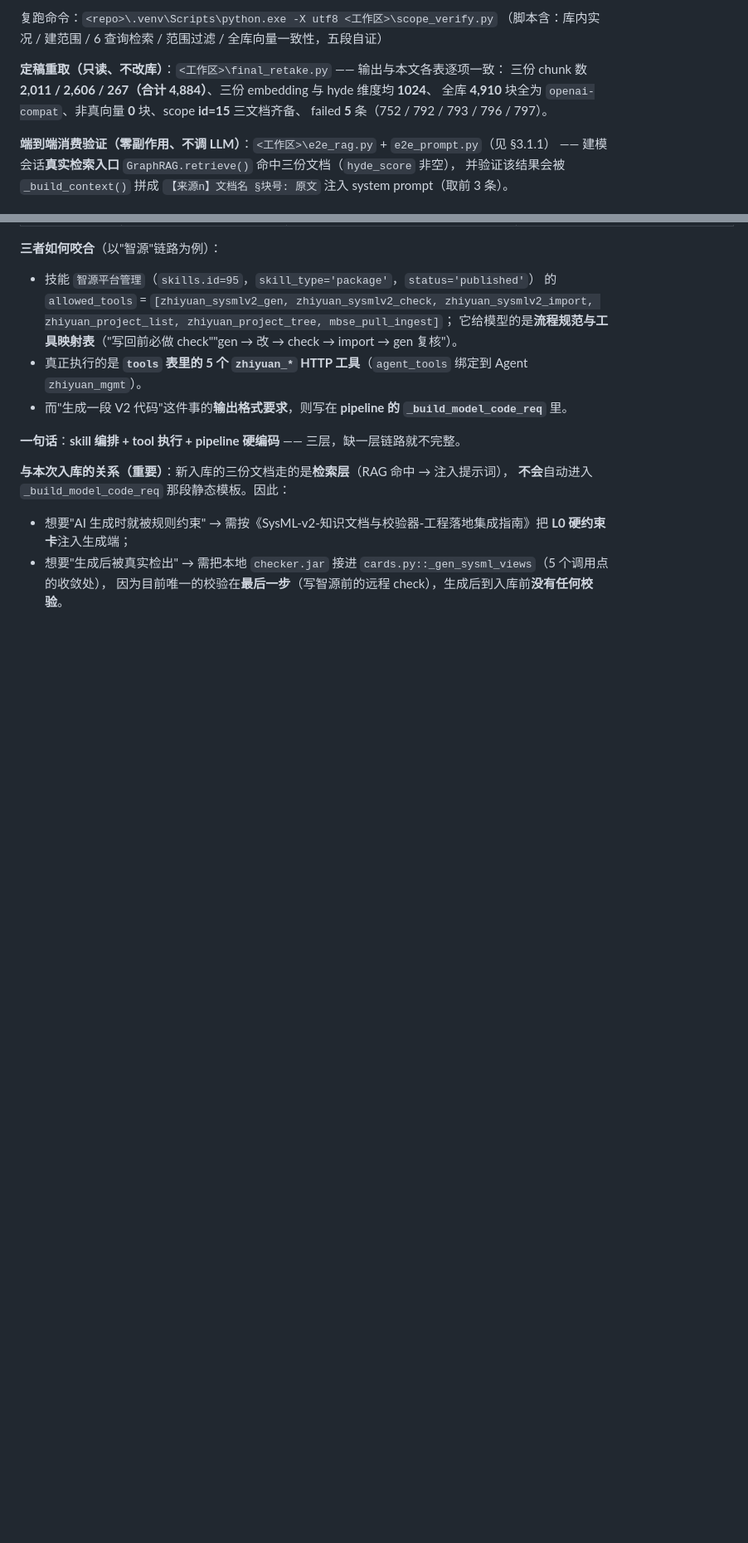
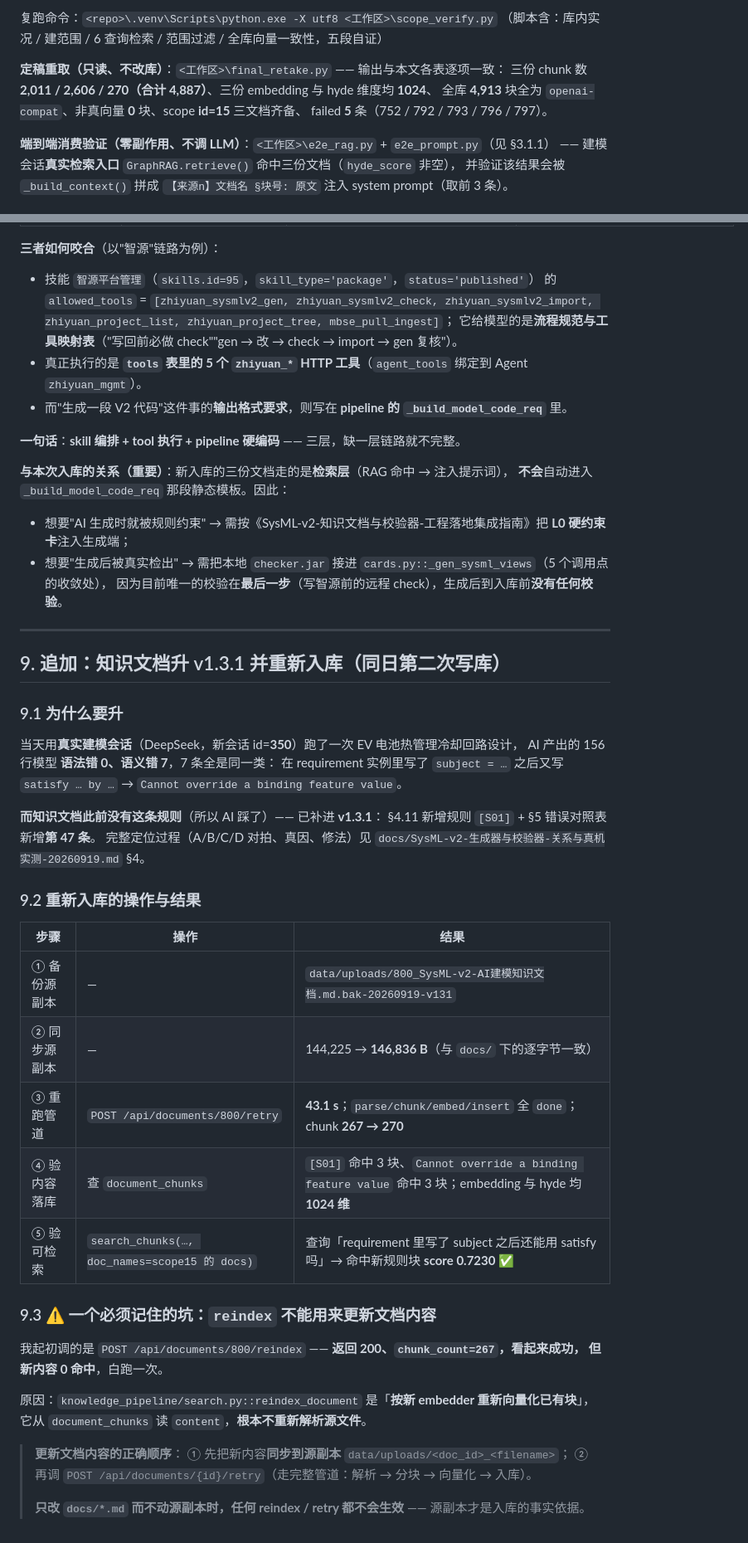
Before and after one commit to gefei-china/AI4MBSE, a Markdown page: docs/SysML-v2-规范知识库-入库与向量化说明-20260919.md, 2 parts joined by grey strips. Shown at 83% size. Drawn GitHub-style; blank space fills up the shorter version.

```diff
--- a/docs/SysML-v2-规范知识库-入库与向量化说明-20260919.md
+++ b/docs/SysML-v2-规范知识库-入库与向量化说明-20260919.md
@@ -216,8 +222,8 @@ $env:PYTHONIOENCODING="utf-8"; & ".\.venv\Scripts\python.exe" -X utf8 main.py
 （脚本含：库内实况 / 建范围 / 6 查询检索 / 范围过滤 / 全库向量一致性，五段自证）
 
 **定稿重取（只读、不改库）**：`<工作区>\final_retake.py` —— 输出与本文各表逐项一致：
-三份 chunk 数 **2,011 / 2,606 / 267（合计 4,884）**、三份 embedding 与 hyde 维度均 **1024**、
-全库 **4,910** 块全为 `openai-compat`、非真向量 **0** 块、scope **id=15** 三文档齐备、
+三份 chunk 数 **2,011 / 2,606 / 270（合计 4,887）**、三份 embedding 与 hyde 维度均 **1024**、
+全库 **4,913** 块全为 `openai-compat`、非真向量 **0** 块、scope **id=15** 三文档齐备、
 failed **5** 条（752 / 792 / 793 / 796 / 797）。
 
 **端到端消费验证（零副作用、不调 LLM）**：`<工作区>\e2e_rag.py` + `e2e_prompt.py`（见 §3.1.1）
@@ -328,3 +334,42 @@ failed **5** 条（752 / 792 / 793 / 796 / 797）。
 - 想要"AI 生成时就被规则约束" → 需按《SysML-v2-知识文档与校验器-工程落地集成指南》把 **L0 硬约束卡**注入生成端；
 - 想要"生成后被真实检出" → 需把本地 `checker.jar` 接进 `cards.py::_gen_sysml_views`（5 个调用点的收敛处），
   因为目前唯一的校验在**最后一步**（写智源前的远程 check），生成后到入库前**没有任何校验**。
+
+---
+
+## 9. 追加：知识文档升 v1.3.1 并重新入库（同日第二次写库）
+
+### 9.1 为什么要升
+
+当天用**真实建模会话**（DeepSeek，新会话 id=**350**）跑了一次 EV 电池热管理冷却回路设计，
+AI 产出的 156 行模型 **语法错 0、语义错 7**，7 条全是同一类：
+在 requirement 实例里写了 `subject = …` 之后又写 `satisfy … by …` → `Cannot override a binding feature value`。
+
+**而知识文档此前没有这条规则**（所以 AI 踩了）—— 已补进 **v1.3.1**：
+§4.11 新增规则 `[S01]` + §5 错误对照表新增**第 47 条**。
+完整定位过程（A/B/C/D 对拍、真因、修法）见
+`docs/SysML-v2-生成器与校验器-关系与真机实测-20260919.md` §4。
+
+### 9.2 重新入库的操作与结果
+
+| 步骤 | 操作 | 结果 |
+|---|---|---|
+| ① 备份源副本 | — | `data/uploads/800_SysML-v2-AI建模知识文档.md.bak-20260919-v131` |
+| ② 同步源副本 | — | 144,225 → **146,836 B**（与 `docs/` 下的逐字节一致） |
+| ③ 重跑管道 | `POST /api/documents/800/retry` | **43.1 s**；`parse/chunk/embed/insert` 全 `done`；chunk **267 → 270** |
+| ④ 验内容落库 | 查 `document_chunks` | `[S01]` 命中 3 块、`Cannot override a binding feature value` 命中 3 块；embedding 与 hyde 均 **1024 维** |
+| ⑤ 验可检索 | `search_chunks(…, doc_names=scope15 的 docs)` | 查询「requirement 里写了 subject 之后还能用 satisfy 吗」→ 命中新规则块 **score 0.7230** ✅ |
+
+### 9.3 ⚠️ 一个必须记住的坑：`reindex` 不能用来**更新文档内容**
+
+我起初调的是 `POST /api/documents/800/reindex` —— **返回 200、`chunk_count=267`，看起来成功，
+但新内容 0 命中**，白跑一次。
+
+原因：`knowledge_pipeline/search.py::reindex_document` 是「**按新 embedder 重新向量化已有块**」，
+它从 `document_chunks` 读 `content`，**根本不重新解析源文件**。
+
+> **更新文档内容的正确顺序**：
+> ① 先把新内容**同步到源副本** `data/uploads/<doc_id>_<filename>`；
+> ② 再调 `POST /api/documents/{id}/retry`（走完整管道：解析 → 分块 → 向量化 → 入库）。
+>
+> **只改 `docs/*.md` 而不动源副本时，任何 reindex / retry 都不会生效** —— 源副本才是入库的事实依据。
```
Also changed, not shown: other parts of docs/SysML-v2-规范知识库-入库与向量化说明-20260919.md (+9 -3 lines), docs/README.md (+9 -5 lines), docs/SysML-v2-生成器与校验器-关系与真机实测-20260919.md (added, +326 -0 lines).
